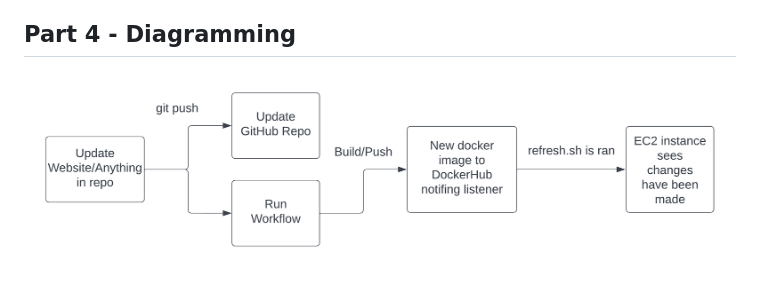
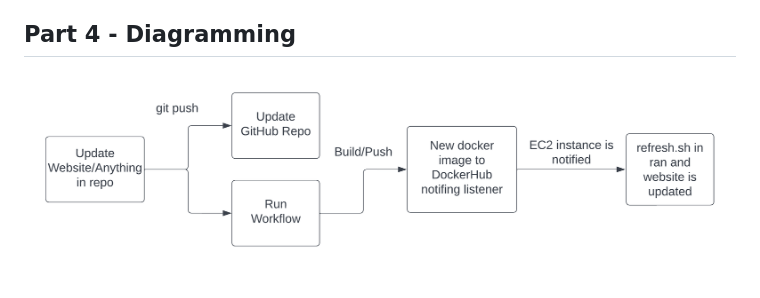
Before and after one commit to WSU-kduncan/cicd-3120-dylansteinke, a Markdown page: README.md, the part around the change. GitHub-like rendering; pictures changed too: images/CEG3120.png (deleted), images/diagram.png (added).

Commit message:
Update diagram

```diff
--- a/README.md
+++ b/README.md
@@ -66,4 +66,4 @@ Once at hub.docker.com and signed in, click Create repository>add a name (in my
     3. Enter the webook URL (in my case it is: http://23.20.4.36:9000/hooks/pizza)
 
 ## Part 4 - Diagramming
-![diagram](images/CEG3120.png)
+![diagram](images/diagram.png)
```
